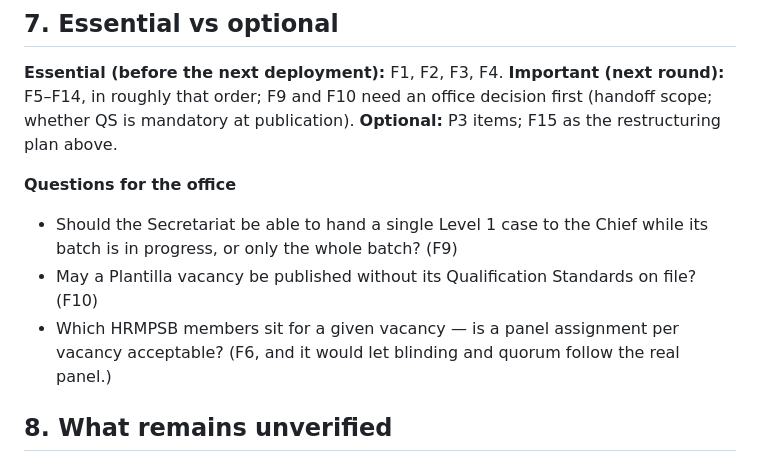
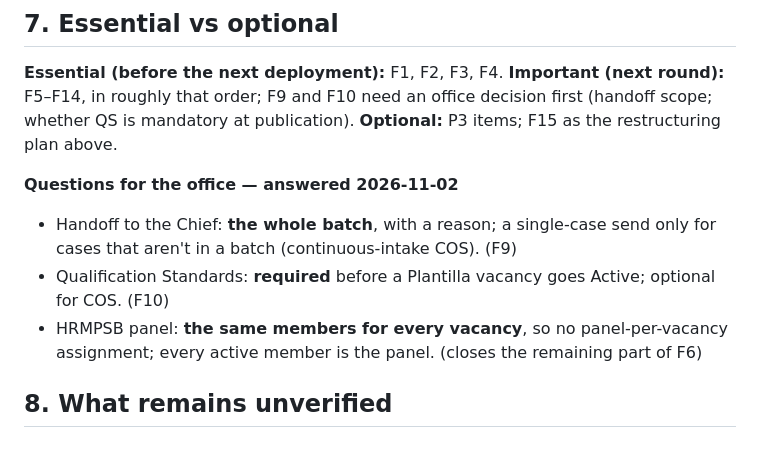
Before and after one commit to cybertechiesph/RecruitGuard-CHD, a Markdown page: docs/secretariat-final-review-2026-11.md, the part around the change. Rendered like a GitHub page.

```diff
--- a/docs/secretariat-final-review-2026-11.md
+++ b/docs/secretariat-final-review-2026-11.md
@@ -361,12 +361,13 @@ each landing with the suite green.
 first (handoff scope; whether QS is mandatory at publication).
 **Optional:** P3 items; F15 as the restructuring plan above.
 
-**Questions for the office**
-- Should the Secretariat be able to hand a single Level 1 case to the Chief while its batch is
-  in progress, or only the whole batch? (F9)
-- May a Plantilla vacancy be published without its Qualification Standards on file? (F10)
-- Which HRMPSB members sit for a given vacancy — is a panel assignment per vacancy acceptable?
-  (F6, and it would let blinding and quorum follow the real panel.)
+**Questions for the office — answered 2026-11-02**
+- Handoff to the Chief: **the whole batch**, with a reason; a single-case send only for cases
+  that aren't in a batch (continuous-intake COS). (F9)
+- Qualification Standards: **required** before a Plantilla vacancy goes Active; optional for
+  COS. (F10)
+- HRMPSB panel: **the same members for every vacancy**, so no panel-per-vacancy assignment;
+  every active member is the panel. (closes the remaining part of F6)
 
 ## 8. What remains unverified
 
```
Also changed, not shown: docs/hrm-chief-review-2026-11.md (added, +259 -0 lines).
